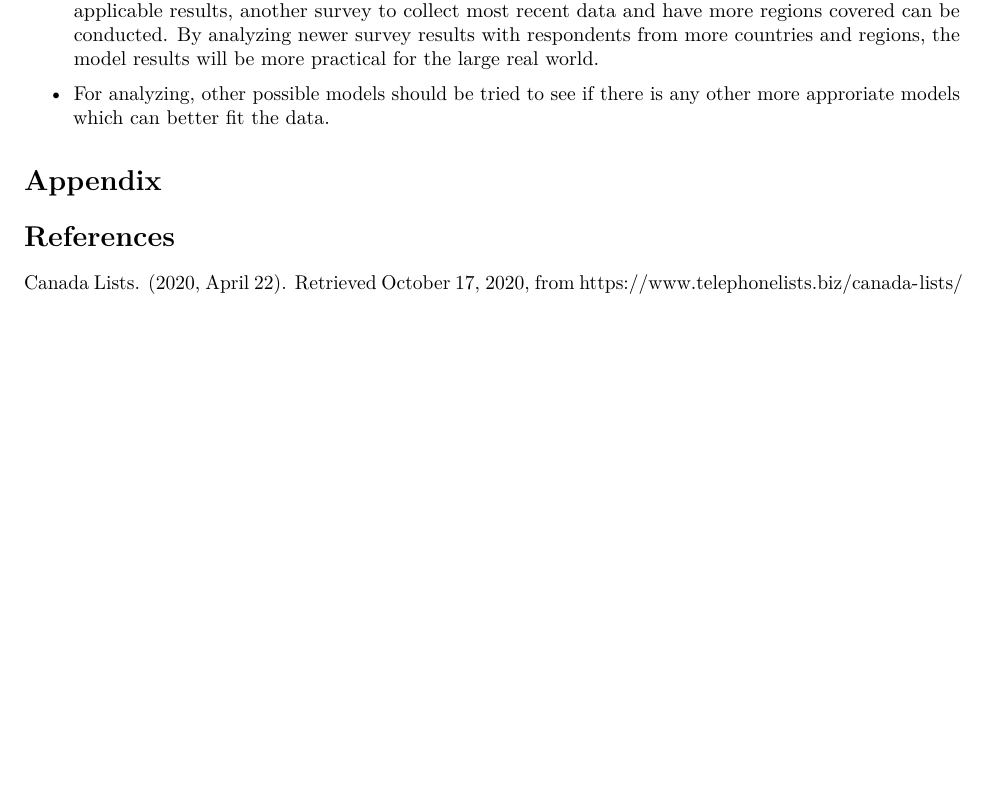
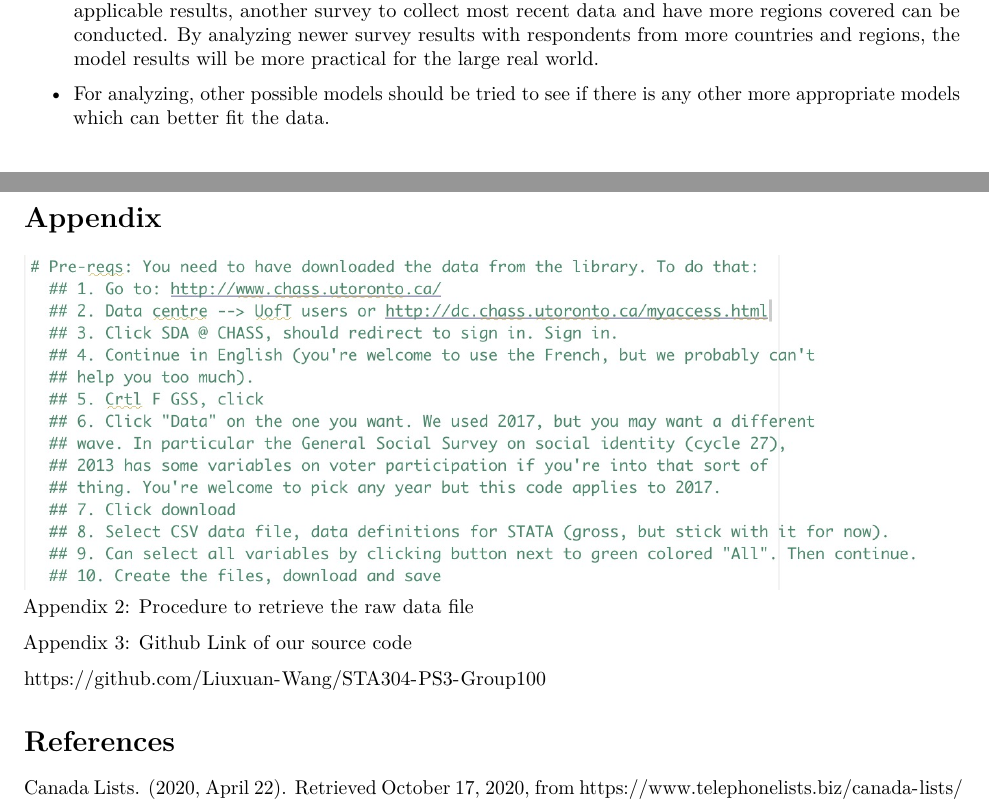
Before and after one commit to Liuxuan-Wang/STA304-PS3-Group100, an R Markdown document (how working hours may affect people's life satisfaction.Rmd): part of page 7 of 9 before the commit and two parts of pages 7 and 9 of 9 after it, the two joined at a grey line, cut so that both start at the same text, the shorter picture padded with empty space. Rendered offline with R 4.5, knitr and Pandoc, then LaTeX, with nearby package versions; some code elsewhere in the file could not run offline; column names are cleaned by a stand-in for the janitor package.

Commit message:
added ways to retrieve data

```diff
--- a/how working hours may affect people's life satisfaction.Rmd
+++ b/how working hours may affect people's life satisfaction.Rmd
@@ -381,11 +381,19 @@ One last thing we need to mention is the assumption on normality of the response
 + The data were collected from Cycle 24 of GSS in 2010, which seems outdated. For more accurate and applicable results, another survey to collect most recent data and have more regions covered can be conducted. By analyzing  newer survey results with respondents from more countries and regions, the model results will be more practical for the large real world.
 
 
-+ For analyzing, other possible models should be tried to see if there is any other more approriate models which can better fit the data.
++ For analyzing, other possible models should be tried to see if there is any other more appropriate models which can better fit the data.
 
 # Appendix
 
 ![Appendix 1](appendix.jpeg)
+
+![Appendix 2 Procedure to retrieve the raw data file](appendix2.jpg) Appendix 2: Procedure to retrieve the raw data file
+
+
+Appendix 3: Github Link of our source code
+
+https://github.com/Liuxuan-Wang/STA304-PS3-Group100
+
 
 # References
 
```
Also changed, not shown: appendix2.jpg (added).
